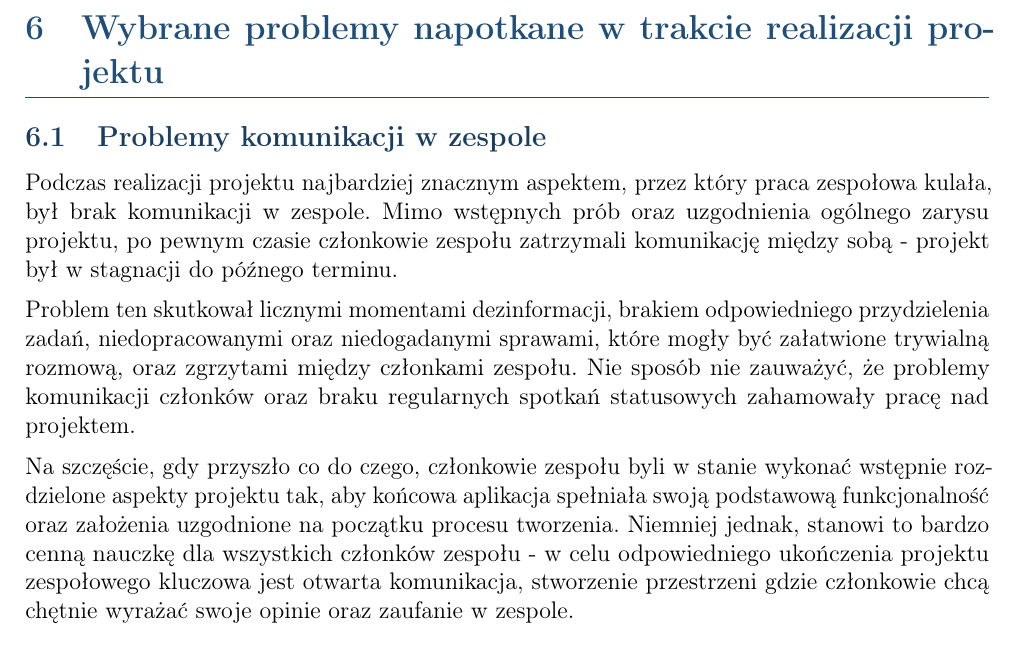
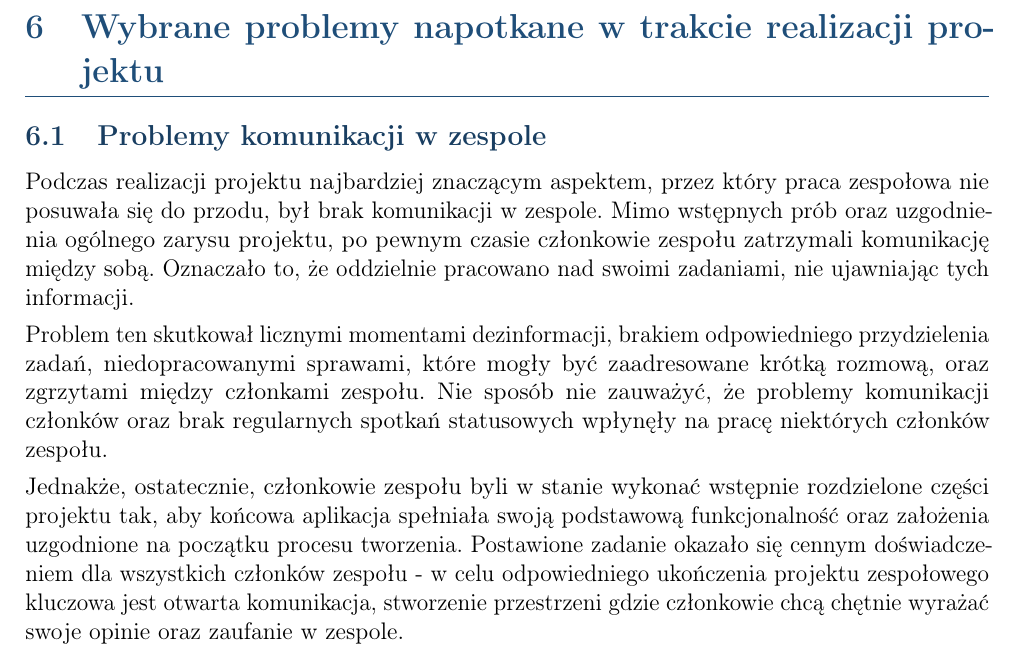
Before and after one commit to 331672stud/group_project_public, a LaTeX document (docs/report/Sprawozdanie SCLA.tex): part of page 74 of 76, cut so that both start at the same text. Compiled offline with pdfLaTeX.

Commit message:
poprawka 6.1 w sprawozdaniu

```diff
--- a/docs/report/Sprawozdanie SCLA.tex
+++ b/docs/report/Sprawozdanie SCLA.tex
@@ -2510,11 +2510,11 @@ void authenticate(char *input_pass) {
 
 \subsection{Problemy komunikacji w zespole}
 
-Podczas realizacji projektu najbardziej znacznym aspektem, przez który praca zespołowa kulała, był brak komunikacji w zespole. Mimo wstępnych prób oraz uzgodnienia ogólnego zarysu projektu, po pewnym czasie członkowie zespołu zatrzymali komunikację między sobą - projekt był w stagnacji do późnego terminu.
-
-Problem ten skutkował licznymi momentami dezinformacji, brakiem odpowiedniego przydzielenia zadań, niedopracowanymi oraz niedogadanymi sprawami, które mogły być załatwione trywialną rozmową, oraz zgrzytami między członkami zespołu. Nie sposób nie zauważyć, że problemy komunikacji członków oraz braku regularnych spotkań statusowych zahamowały pracę nad projektem.
-
-Na szczęście, gdy przyszło co do czego, członkowie zespołu byli w stanie wykonać wstępnie rozdzielone aspekty projektu tak, aby końcowa aplikacja spełniała swoją podstawową funkcjonalność oraz założenia uzgodnione na początku procesu tworzenia. Niemniej jednak, stanowi to bardzo cenną nauczkę dla wszystkich członków zespołu - w celu odpowiedniego ukończenia projektu zespołowego kluczowa jest otwarta komunikacja, stworzenie przestrzeni gdzie członkowie chcą chętnie wyrażać swoje opinie oraz zaufanie w zespole.
+Podczas realizacji projektu najbardziej znaczącym aspektem, przez który praca zespołowa nie posuwała się do przodu, był brak komunikacji w zespole. Mimo wstępnych prób oraz uzgodnienia ogólnego zarysu projektu, po pewnym czasie członkowie zespołu zatrzymali komunikację między sobą. Oznaczało to, że oddzielnie pracowano nad swoimi zadaniami, nie ujawniając tych informacji.
+
+Problem ten skutkował licznymi momentami dezinformacji, brakiem odpowiedniego przydzielenia zadań, niedopracowanymi sprawami, które mogły być zaadresowane krótką rozmową, oraz zgrzytami między członkami zespołu. Nie sposób nie zauważyć, że problemy komunikacji członków oraz brak regularnych spotkań statusowych wpłynęły na pracę niektórych członków zespołu.
+
+Jednakże, ostatecznie, członkowie zespołu byli w stanie wykonać wstępnie rozdzielone części projektu tak, aby końcowa aplikacja spełniała swoją podstawową funkcjonalność oraz założenia uzgodnione na początku procesu tworzenia. Postawione zadanie okazało się cennym doświadczeniem dla wszystkich członków zespołu - w celu odpowiedniego ukończenia projektu zespołowego kluczowa jest otwarta komunikacja, stworzenie przestrzeni gdzie członkowie chcą chętnie wyrażać swoje opinie oraz zaufanie w zespole.
 
 \subsection{Tokenizacja z wykorzystaniem Unsloth na systemie Windows}
 \label{ssec:problem_tokenization}
```
Also changed, not shown: 6 other files.
